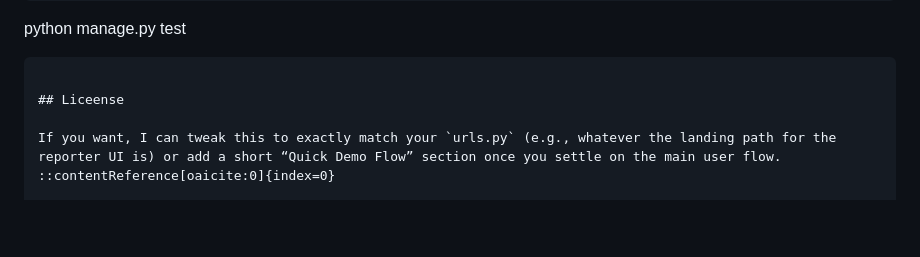
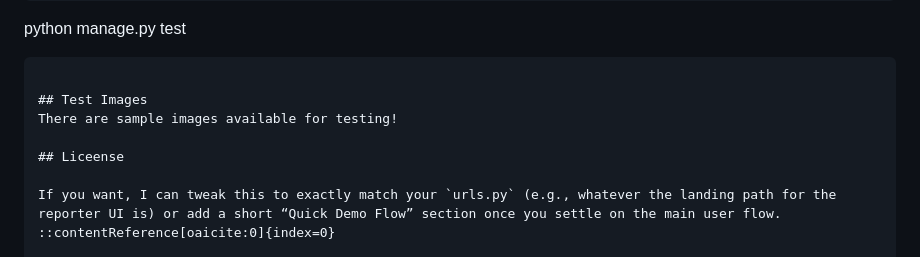
Before and after one commit to lippincott/MyComputes, a Markdown page: README.md, the part around the change. Drawn GitHub-style; blank space fills up the shorter version.

````diff
--- a/README.md
+++ b/README.md
@@ -211,6 +211,9 @@ python manage.py test
 
 ```
 
+## Test Images
+There are sample images available for testing!
+
 ## Liceense
 
 If you want, I can tweak this to exactly match your `urls.py` (e.g., whatever the landing path for the reporter UI is) or add a short “Quick Demo Flow” section once you settle on the main user flow.
````
